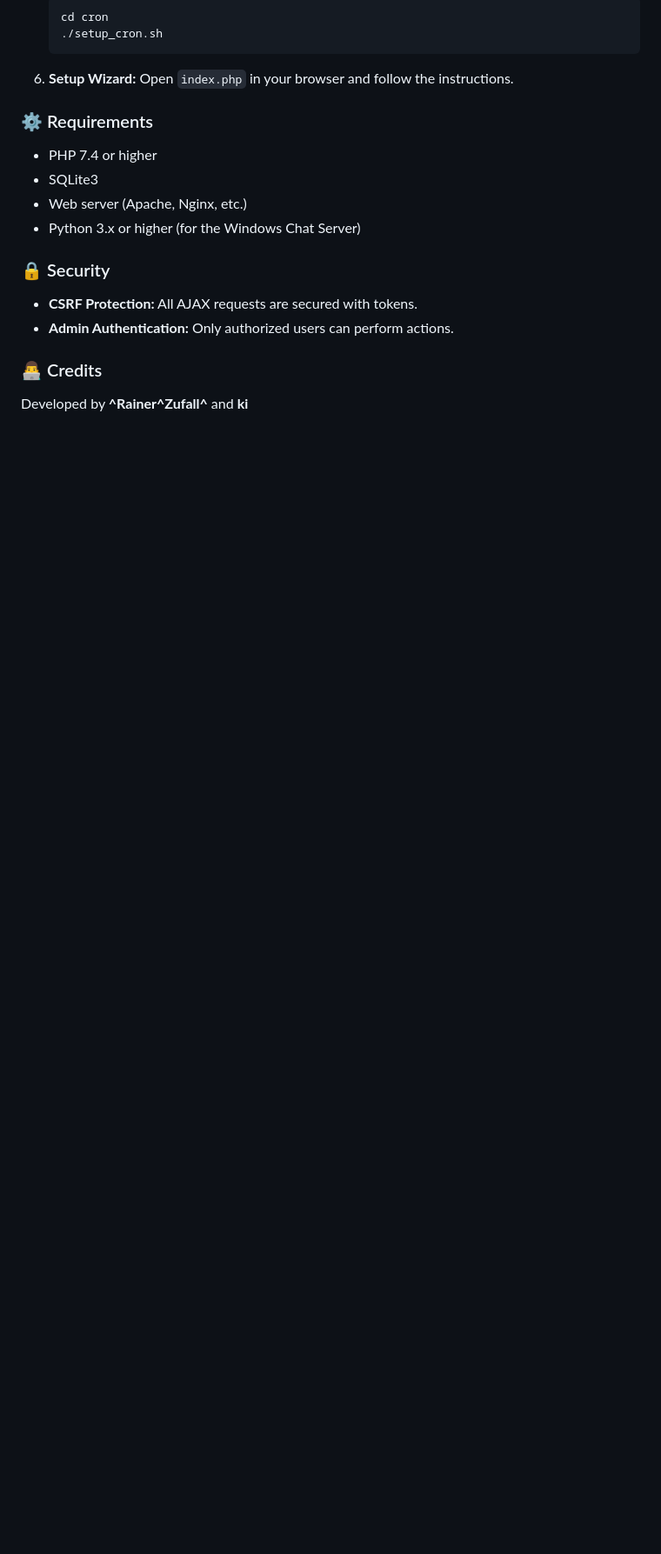
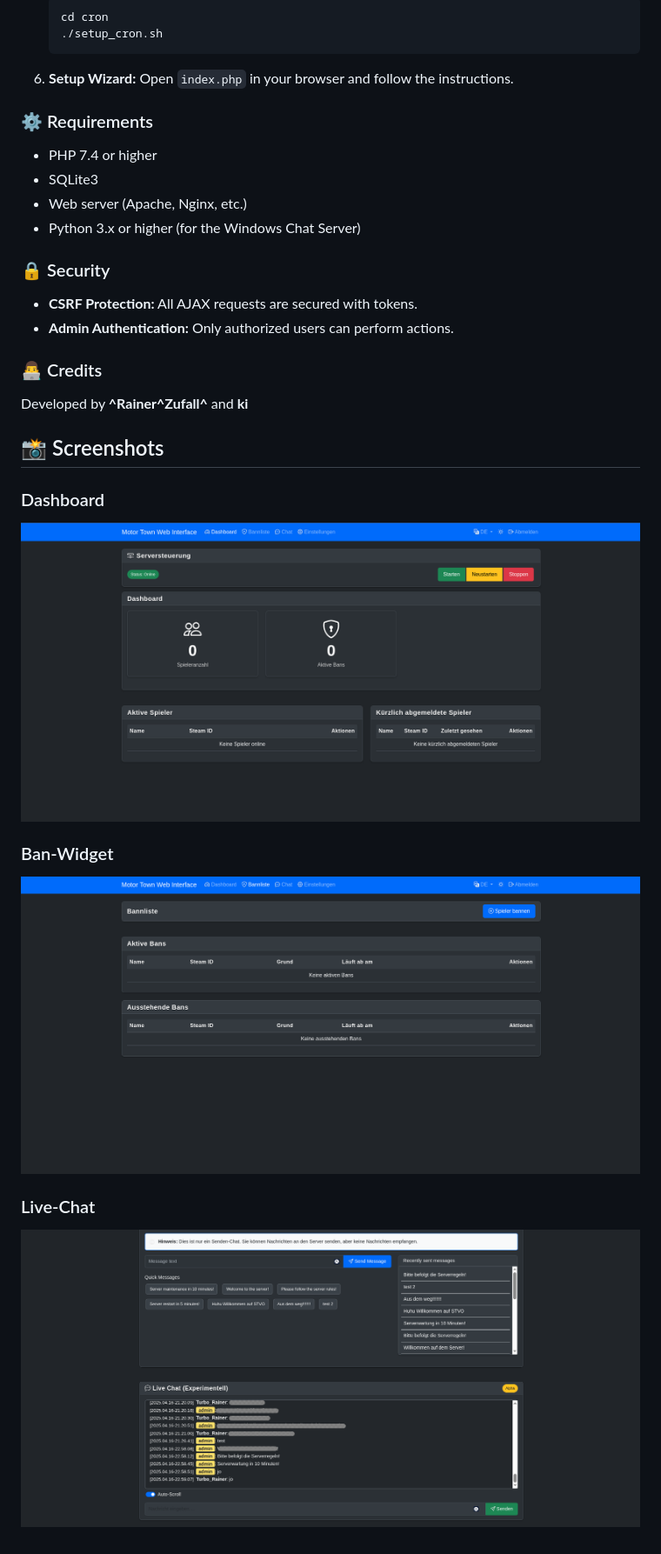
Before and after one commit to heiko1988/mtwi, a Markdown page: README.md, the part around the change. Shown at 87% size. GitHub-like rendering; blank space fills up the shorter version.

```diff
--- a/README.md
+++ b/README.md
@@ -85,3 +85,15 @@ The **Motor Town Web Interface (MTWI)** is a user-friendly, web-based admin pane
 
 ### 👨‍💻 Credits
 Developed by **^Rainer^Zufall^** and **ki**
+
+
+## 📸 Screenshots
+
+### Dashboard
+![Dashboard](https://github.com/heiko1988/mtwi/blob/main/Screenshot/Dashboard.png?raw=true)
+
+### Ban-Widget
+![Ban-Widget](https://github.com/heiko1988/mtwi/blob/main/Screenshot/bans.png?raw=true)
+
+### Live-Chat
+![Live-Chat](https://github.com/heiko1988/mtwi/blob/main/Screenshot/live_chat.png?raw=true)
```
